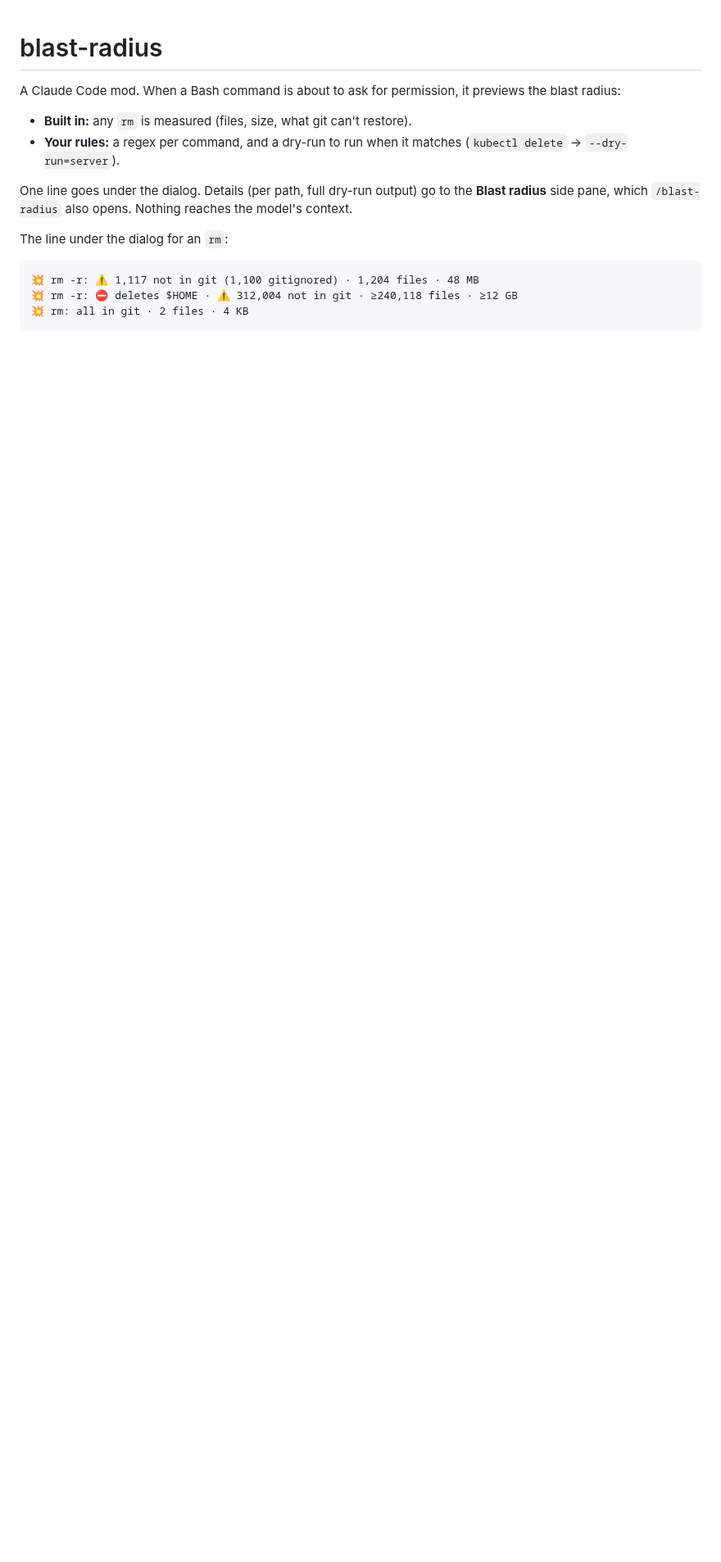
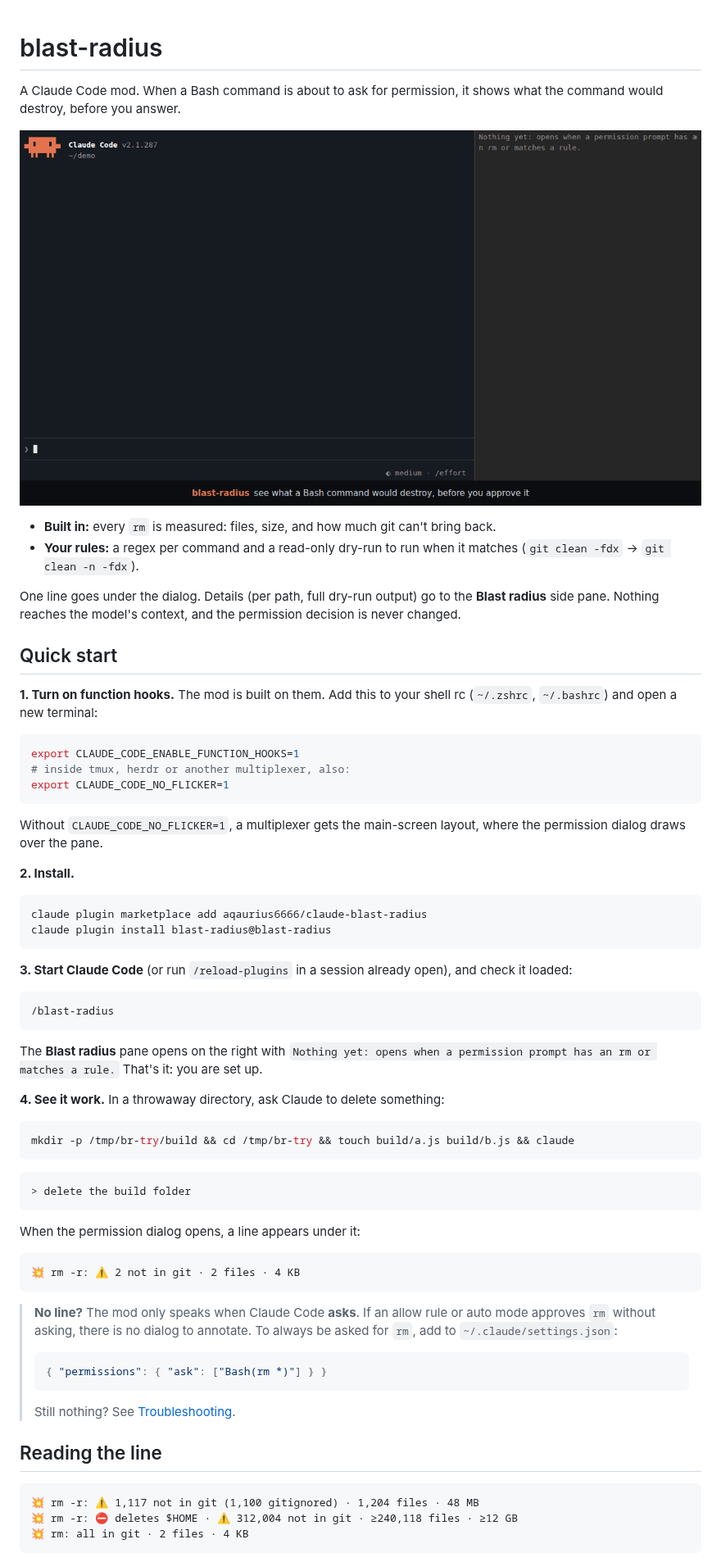
Before and after one commit to aqaurius6666/claude-blast-radius, a Markdown page: README.md, the part around one of its changes. Shown at 82% size. Drawn GitHub-style; pictures changed too: docs/demo.gif (added); blank space fills up the shorter version.

````diff
--- a/README.md
+++ b/README.md
@@ -1,13 +1,66 @@
 # blast-radius
 
-A Claude Code mod. When a Bash command is about to ask for permission, it previews the blast radius:
+A Claude Code mod. When a Bash command is about to ask for permission, it shows what the command would destroy, before you answer.
 
-- **Built in:** any `rm` is measured (files, size, what git can't restore).
-- **Your rules:** a regex per command, and a dry-run to run when it matches (`kubectl delete` → `--dry-run=server`).
+![blast-radius demo: an rm measured under the permission dialog, then a git clean dry-run in the side pane](docs/demo.gif)
 
-One line goes under the dialog. Details (per path, full dry-run output) go to the **Blast radius** side pane, which `/blast-radius` also opens. Nothing reaches the model's context.
+- **Built in:** every `rm` is measured: files, size, and how much git can't bring back.
+- **Your rules:** a regex per command and a read-only dry-run to run when it matches (`git clean -fdx` → `git clean -n -fdx`).
 
-The line under the dialog for an `rm`:
+One line goes under the dialog. Details (per path, full dry-run output) go to the **Blast radius** side pane. Nothing reaches the model's context, and the permission decision is never changed.
+
+## Quick start
+
+**1. Turn on function hooks.** The mod is built on them. Add this to your shell rc (`~/.zshrc`, `~/.bashrc`) and open a new terminal:
+
+```bash
+export CLAUDE_CODE_ENABLE_FUNCTION_HOOKS=1
+# inside tmux, herdr or another multiplexer, also:
+export CLAUDE_CODE_NO_FLICKER=1
+```
+
+Without `CLAUDE_CODE_NO_FLICKER=1`, a multiplexer gets the main-screen layout, where the permission dialog draws over the pane.
+
+**2. Install.**
+
+```bash
+claude plugin marketplace add aqaurius6666/claude-blast-radius
+claude plugin install blast-radius@blast-radius
+```
+
+**3. Start Claude Code** (or run `/reload-plugins` in a session already open), and check it loaded:
+
+```
+/blast-radius
+```
+
+The **Blast radius** pane opens on the right with `Nothing yet: opens when a permission prompt has an rm or matches a rule.` That's it: you are set up.
+
+**4. See it work.** In a throwaway directory, ask Claude to delete something:
+
+```bash
+mkdir -p /tmp/br-try/build && cd /tmp/br-try && touch build/a.js build/b.js && claude
+```
+
+```
+> delete the build folder
+```
+
+When the permission dialog opens, a line appears under it:
+
+```
+💥 rm -r: ⚠ 2 not in git · 2 files · 4 KB
+```
+
+> **No line?** The mod only speaks when Claude Code **asks**. If an allow rule or auto mode approves `rm` without asking, there is no dialog to annotate. To always be asked for `rm`, add to `~/.claude/settings.json`:
+>
+> ```json
+> { "permissions": { "ask": ["Bash(rm *)"] } }
+> ```
+>
+> Still nothing? See [Troubleshooting](#troubleshooting).
+
+## Reading the line
 
 ```
 💥 rm -r: ⚠ 1,117 not in git (1,100 gitignored) · 1,204 files · 48 MB
````
Also changed, not shown: other parts of README.md (+41 -39 lines).
